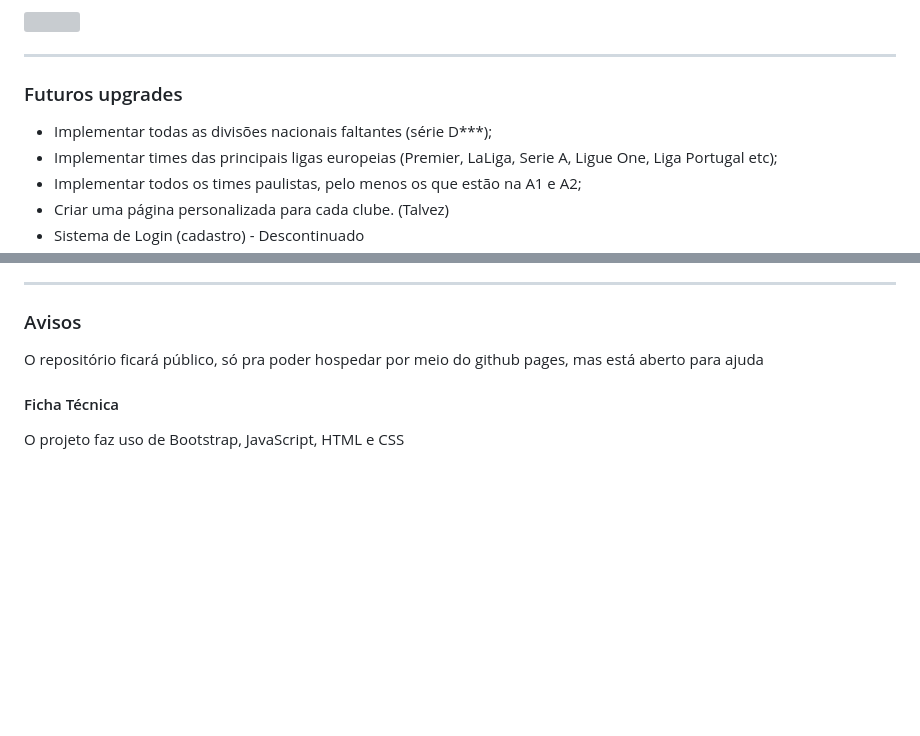
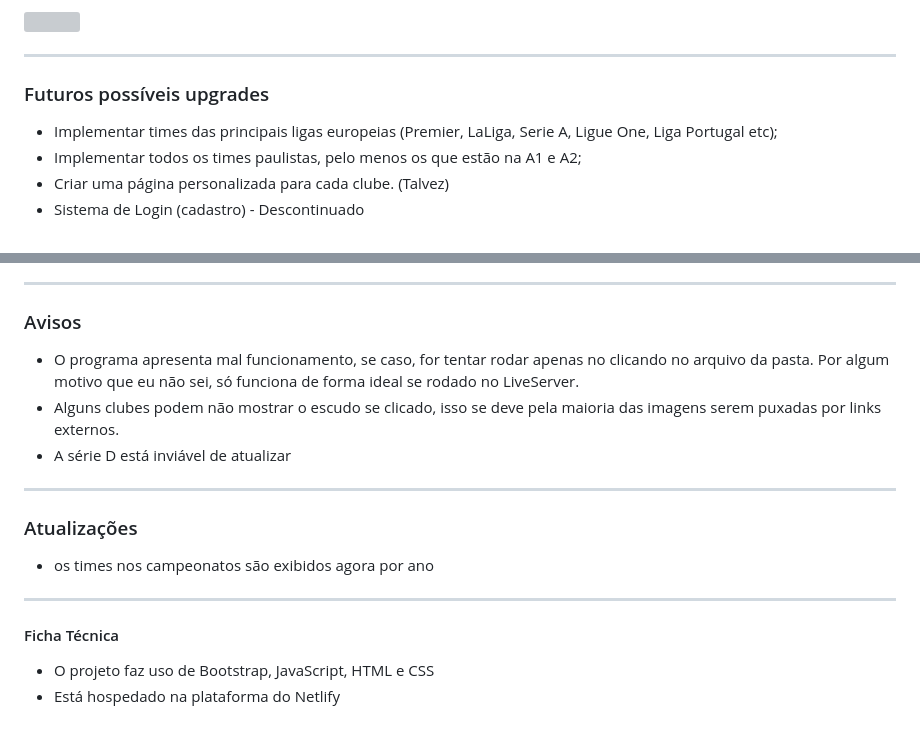
Before and after one commit to lucasoliveira002/fute-pedia, a Markdown page: README.md, 2 parts joined by grey strips. Drawn GitHub-style; blank space fills up the shorter version; grey boxes are pictures that could not be loaded.

Commit message:
Mudança no readme e novos exemplos

```diff
--- a/README.md
+++ b/README.md
@@ -27,8 +28,7 @@ Pretendo fazer com que esse projeto se assemelhe a folhear um álbum de figurinh
 <img src="images/exemplos/botoes.png" Width="500">
 
 ---
-### Futuros upgrades
-- Implementar todas as divisões nacionais faltantes (série D***);
+### Futuros possíveis upgrades
 - Implementar times das principais ligas europeias (Premier, LaLiga, Serie A, Ligue One, Liga Portugal etc);
 - Implementar todos os times paulistas, pelo menos os que estão na A1 e A2;
 - Criar uma página personalizada para cada clube. (Talvez)
@@ -44,7 +44,16 @@ Em Andamento...
 
 ---
 ### Avisos
-O repositório ficará público, só pra poder hospedar por meio do github pages, mas está aberto para ajuda
+- O programa apresenta mal funcionamento, se caso, for tentar rodar apenas no clicando no arquivo da pasta. Por algum motivo que eu não sei, só funciona de forma ideal se rodado no LiveServer.
+- Alguns clubes podem não mostrar o escudo se clicado, isso se deve pela maioria das imagens serem puxadas por links externos.
+- A série D está inviável de atualizar
+
+---
+### Atualizações
+- os times nos campeonatos são exibidos agora por ano
+
+---
 
 #### Ficha Técnica
-O projeto faz uso de Bootstrap, JavaScript, HTML e CSS
+- O projeto faz uso de Bootstrap, JavaScript, HTML e CSS
+- Está hospedado na plataforma do Netlify
```
Also changed, not shown: other parts of README.md (+4 -3 lines), images/exemplos/info-corinthians2.png (added), images/exemplos/info-mirassol.png (added).
